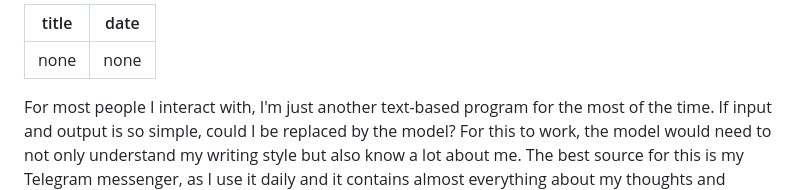
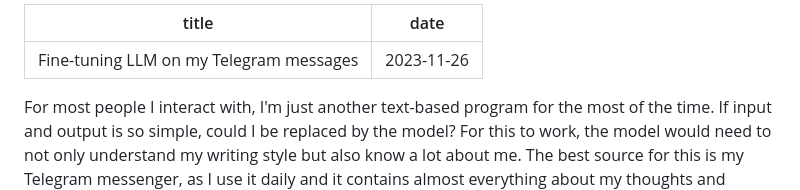
Before and after one commit to furiousteabag/asmirnov.xyz, a Markdown page: content/doppelganger.md, the part around the change. Drawn GitHub-style.

Commit message:
add title & date

```diff
--- a/content/doppelganger.md
+++ b/content/doppelganger.md
@@ -1,6 +1,6 @@
 ---
-title: none
-date: none
+title: Fine-tuning LLM on my Telegram messages
+date: 2023-11-26
 ---
 
 For most people I interact with, I'm just another text-based program for the most of the time. If input and output is so simple, could I be replaced by the model? For this to work, the model would need to not only understand my writing style but also know a lot about me. The best source for this is my Telegram messenger, as I use it daily and it contains almost everything about my thoughts and actions in the form of chat histories.
```
